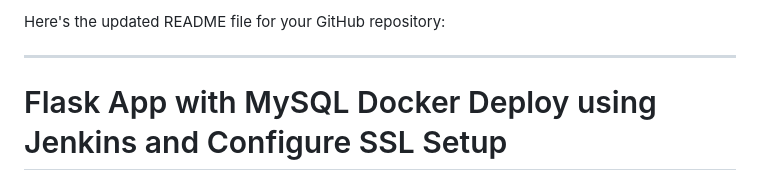
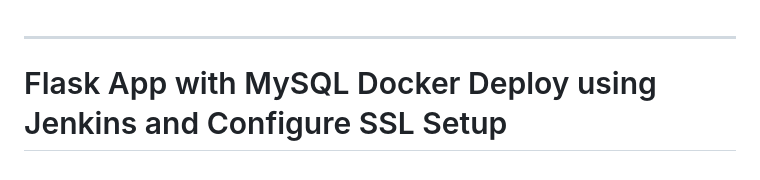
Before and after one commit to prateekmudgal/POC1-flask-app-mysql-Docker-jenkins-ssl, a Markdown page: README.md, the part around the change. Rendered like a GitHub page.

```diff
--- a/README.md
+++ b/README.md
@@ -1,4 +1,4 @@
-Here's the updated README file for your GitHub repository:
+
 
 ---
 
```
